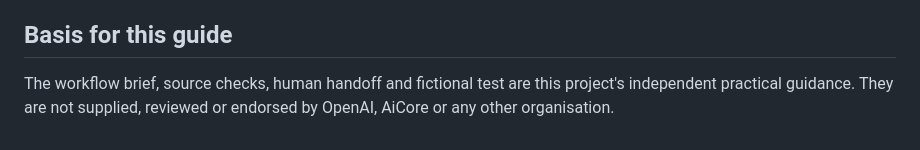
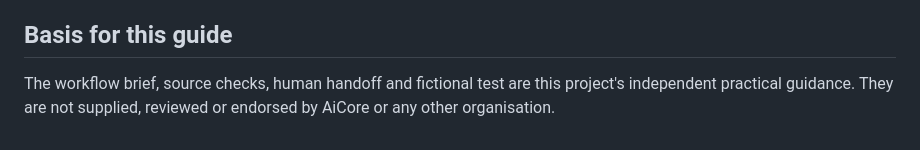
Before and after one commit to shaunmarsden/practical-ai-adoption, a Markdown page: guides/from-a-prompt-to-a-useful-workflow.md, the part around the change. Drawn GitHub-style.

Commit message:
Remove stray OpenAI mention from the workflow guide's disclaimer (#29)
This guide cites no OpenAI source anywhere in its body, unlike
prompting-fundamentals.md, which genuinely draws on OpenAI Academy's
course and correctly names OpenAI in its own disclaimer. Naming OpenAI
here read as a copy-paste leftover from that guide.

```diff
--- a/guides/from-a-prompt-to-a-useful-workflow.md
+++ b/guides/from-a-prompt-to-a-useful-workflow.md
@@ -142,4 +142,4 @@ The [Juniper Vale example](../examples/juniper-vale-prompt-to-workflow-example.m
 
 ## Basis for this guide
 
-The workflow brief, source checks, human handoff and fictional test are this project's independent practical guidance. They are not supplied, reviewed or endorsed by OpenAI, AiCore or any other organisation.
+The workflow brief, source checks, human handoff and fictional test are this project's independent practical guidance. They are not supplied, reviewed or endorsed by AiCore or any other organisation.
```
